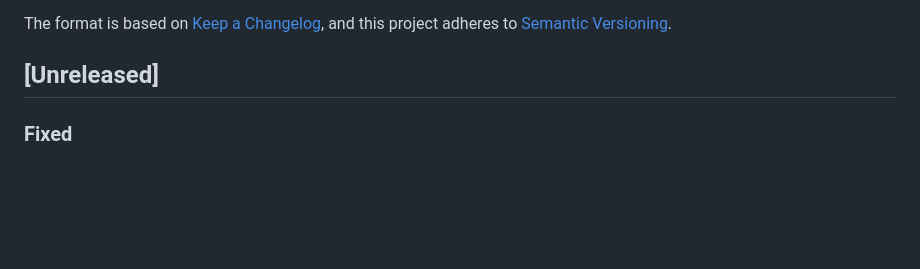
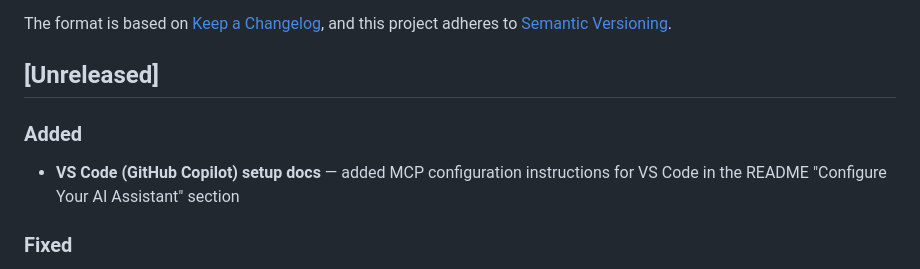
Before and after one commit to paladini/mcp-me, a Markdown page: CHANGELOG.md, the part around the change. Rendered like a GitHub page; blank space fills up the shorter version.

```diff
--- a/CHANGELOG.md
+++ b/CHANGELOG.md
@@ -6,6 +6,10 @@ The format is based on [Keep a Changelog](https://keepachangelog.com/en/1.1.0/),
 and this project adheres to [Semantic Versioning](https://semver.org/spec/v2.0.0.html).
 
 ## [Unreleased]
+
+### Added
+
+- **VS Code (GitHub Copilot) setup docs** — added MCP configuration instructions for VS Code in the README "Configure Your AI Assistant" section
 
 ### Fixed
 
```
Also changed, not shown: README.md (+18 -1 lines).
